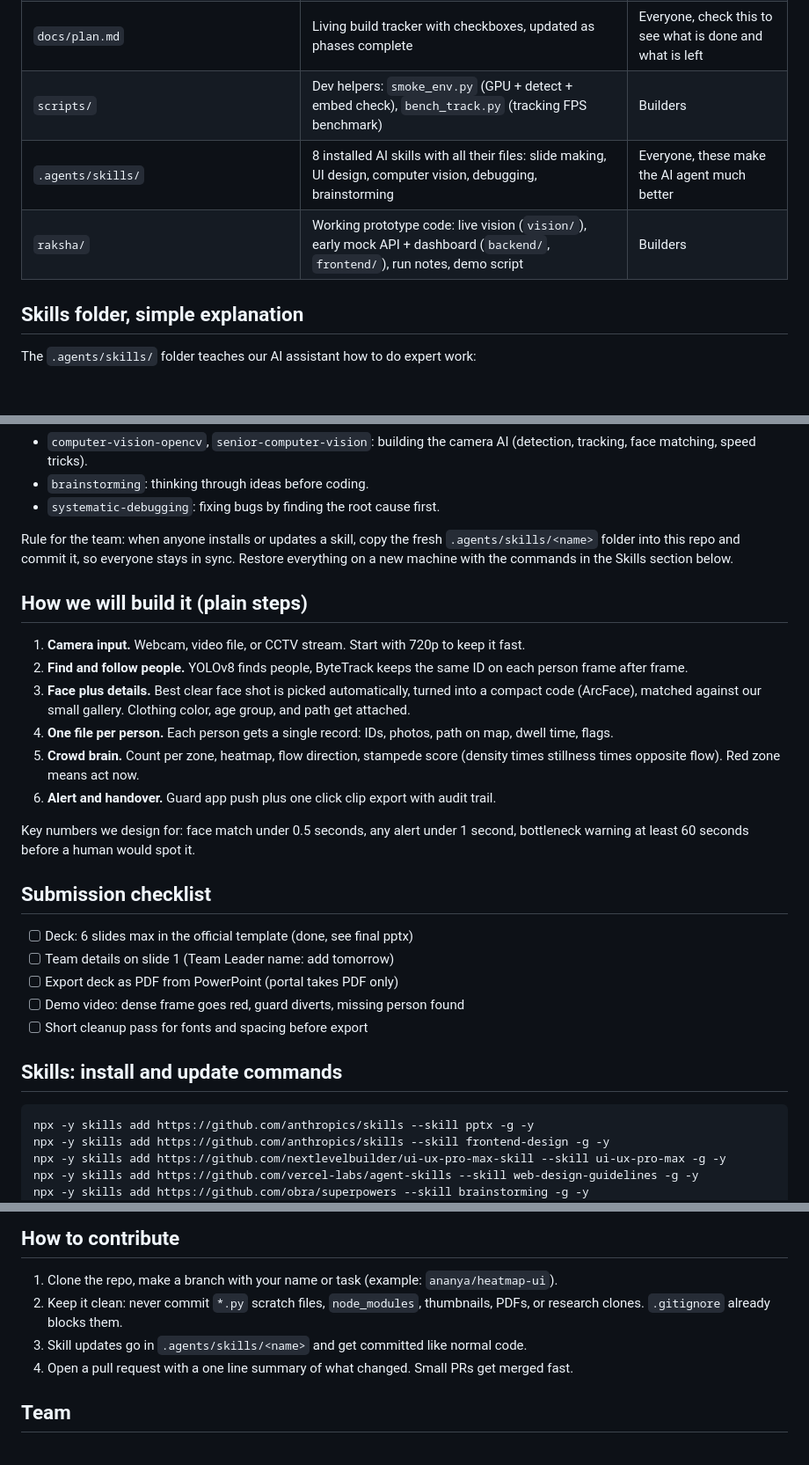
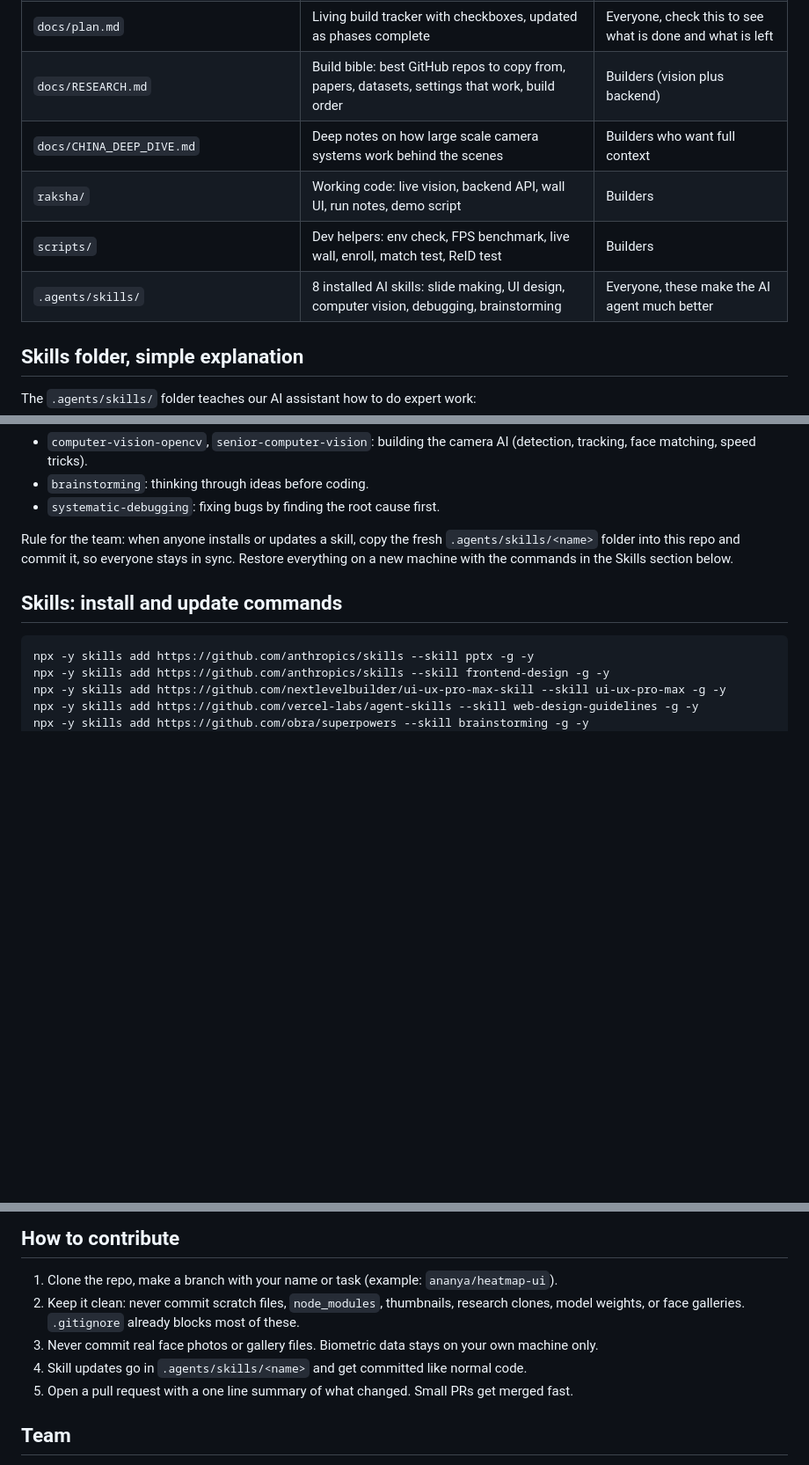
Before and after one commit to shounakjoshi88-a11y/raksha-crowd-safety-hackathon, a Markdown page: README.md, 3 parts joined by grey strips. Shown at 88% size. Drawn GitHub-style; blank space fills up the shorter version.

````diff
--- a/README.md
+++ b/README.md
@@ -26,7 +61,9 @@ Problem #2: Improving Safety at Large Public Events. Build a platform that monit
 | `docs/plan.md` | Living build tracker with checkboxes, updated as phases complete | Everyone, check this to see what is done and what is left |
-| `scripts/` | Dev helpers: `smoke_env.py` (GPU + detect + embed check), `bench_track.py` (tracking FPS benchmark) | Builders |
-| `.agents/skills/` | 8 installed AI skills with all their files: slide making, UI design, computer vision, debugging, brainstorming | Everyone, these make the AI agent much better |
-| `raksha/` | Working prototype code: live vision (`vision/`), early mock API + dashboard (`backend/`, `frontend/`), run notes, demo script | Builders |
+| `docs/RESEARCH.md` | Build bible: best GitHub repos to copy from, papers, datasets, settings that work, build order | Builders (vision plus backend) |
+| `docs/CHINA_DEEP_DIVE.md` | Deep notes on how large scale camera systems work behind the scenes | Builders who want full context |
+| `raksha/` | Working code: live vision, backend API, wall UI, run notes, demo script | Builders |
+| `scripts/` | Dev helpers: env check, FPS benchmark, live wall, enroll, match test, ReID test | Builders |
+| `.agents/skills/` | 8 installed AI skills: slide making, UI design, computer vision, debugging, brainstorming | Everyone, these make the AI agent much better |
 
 ## Skills folder, simple explanation
 The `.agents/skills/` folder teaches our AI assistant how to do expert work:
@@ -38,23 +75,6 @@ The `.agents/skills/` folder teaches our AI assistant how to do expert work:
 - `systematic-debugging`: fixing bugs by finding the root cause first.
 
 Rule for the team: when anyone installs or updates a skill, copy the fresh `.agents/skills/<name>` folder into this repo and commit it, so everyone stays in sync. Restore everything on a new machine with the commands in the Skills section below.
-
-## How we will build it (plain steps)
-1. **Camera input.** Webcam, video file, or CCTV stream. Start with 720p to keep it fast.
-2. **Find and follow people.** YOLOv8 finds people, ByteTrack keeps the same ID on each person frame after frame.
-3. **Face plus details.** Best clear face shot is picked automatically, turned into a compact code (ArcFace), matched against our small gallery. Clothing color, age group, and path get attached.
-4. **One file per person.** Each person gets a single record: IDs, photos, path on map, dwell time, flags.
-5. **Crowd brain.** Count per zone, heatmap, flow direction, stampede score (density times stillness times opposite flow). Red zone means act now.
-6. **Alert and handover.** Guard app push plus one click clip export with audit trail.
-
-Key numbers we design for: face match under 0.5 seconds, any alert under 1 second, bottleneck warning at least 60 seconds before a human would spot it.
-
-## Submission checklist
-- [ ] Deck: 6 slides max in the official template (done, see final pptx)
-- [ ] Team details on slide 1 (Team Leader name: add tomorrow)
-- [ ] Export deck as PDF from PowerPoint (portal takes PDF only)
-- [ ] Demo video: dense frame goes red, guard diverts, missing person found
-- [ ] Short cleanup pass for fonts and spacing before export
 
 ## Skills: install and update commands
 ```powershell
@@ -70,9 +90,10 @@ npx -y skills add alirezarezvani/claude-skills@senior-computer-vision -g -y
 
 ## How to contribute
 1. Clone the repo, make a branch with your name or task (example: `ananya/heatmap-ui`).
-2. Keep it clean: never commit `*.py` scratch files, `node_modules`, thumbnails, PDFs, or research clones. `.gitignore` already blocks them.
-3. Skill updates go in `.agents/skills/<name>` and get committed like normal code.
-4. Open a pull request with a one line summary of what changed. Small PRs get merged fast.
+2. Keep it clean: never commit scratch files, `node_modules`, thumbnails, research clones, model weights, or face galleries. `.gitignore` already blocks most of these.
+3. Never commit real face photos or gallery files. Biometric data stays on your own machine only.
+4. Skill updates go in `.agents/skills/<name>` and get committed like normal code.
+5. Open a pull request with a one line summary of what changed. Small PRs get merged fast.
 
 ## Team
 - Team name: Team Raksha
````
Also changed, not shown: other parts of README.md (+42 -7 lines).
